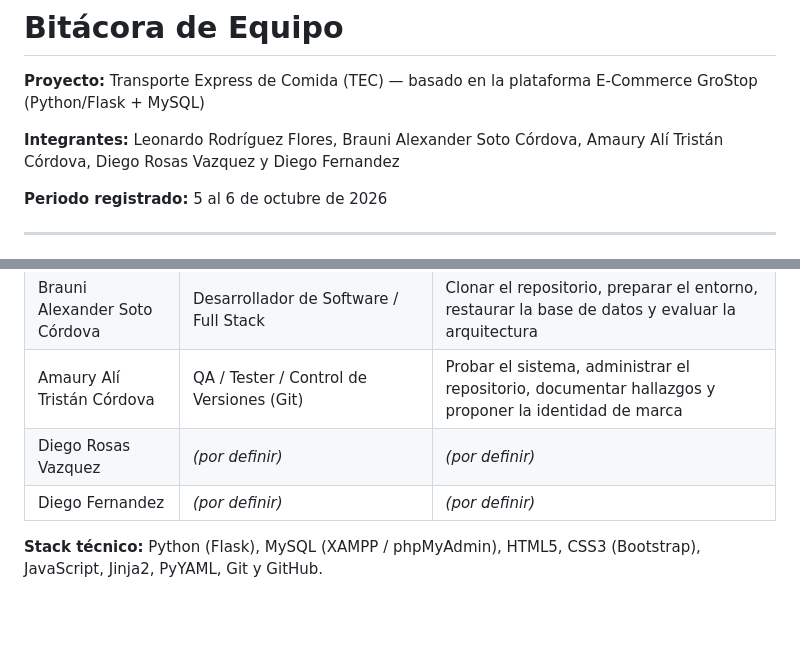
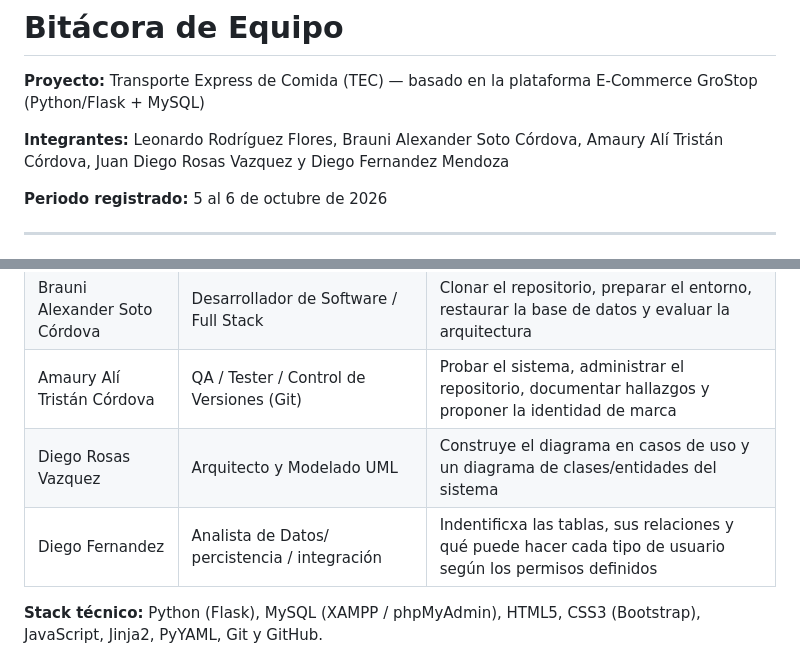
Before and after one commit to RodriguezFloresLeonardo/Ecommer-GroceryStore-Cybercraftteam-, a Markdown page: docs/bitacoras/Bitacora_Equipo.md, 2 parts joined by grey strips. Drawn GitHub-style; blank space fills up the shorter version.

```diff
--- a/docs/bitacoras/Bitacora_Equipo.md
+++ b/docs/bitacoras/Bitacora_Equipo.md
@@ -2,7 +2,7 @@
 
 **Proyecto:** Transporte Express de Comida (TEC) — basado en la plataforma E-Commerce GroStop (Python/Flask + MySQL)
 
-**Integrantes:** Leonardo Rodríguez Flores, Brauni Alexander Soto Córdova, Amaury Alí Tristán Córdova, Diego Rosas Vazquez y Diego Fernandez
+**Integrantes:** Leonardo Rodríguez Flores, Brauni Alexander Soto Córdova, Amaury Alí Tristán Córdova, Juan Diego Rosas Vazquez y Diego Fernandez Mendoza
 
 **Periodo registrado:** 5 al 6 de octubre de 2026
 
@@ -25,8 +25,8 @@ Como parte de esta adaptación, la plataforma fue renombrada **"Transporte Expre
 | Leonardo Rodríguez Flores | Líder de Proyecto / Líder de Requisitos / Analista de Sistemas / Desarrollador | Evaluar el cumplimiento de requisitos, identificar brechas y definir el plan de acción |
 | Brauni Alexander Soto Córdova | Desarrollador de Software / Full Stack | Clonar el repositorio, preparar el entorno, restaurar la base de datos y evaluar la arquitectura |
 | Amaury Alí Tristán Córdova | QA / Tester / Control de Versiones (Git) | Probar el sistema, administrar el repositorio, documentar hallazgos y proponer la identidad de marca |
-| Diego Rosas Vazquez | *(por definir)* | *(por definir)* |
-| Diego Fernandez | *(por definir)* | *(por definir)* |
+| Diego Rosas Vazquez | Arquitecto y Modelado UML | Construye el diagrama en casos de uso y un diagrama de clases/entidades del sistema |
+| Diego Fernandez | Analista de Datos/ percistencia / integración | Indentificxa las tablas, sus relaciones y qué puede hacer cada tipo de usuario según los permisos definidos |
 
 **Stack técnico:** Python (Flask), MySQL (XAMPP / phpMyAdmin), HTML5, CSS3 (Bootstrap), JavaScript, Jinja2, PyYAML, Git y GitHub.
 
```
